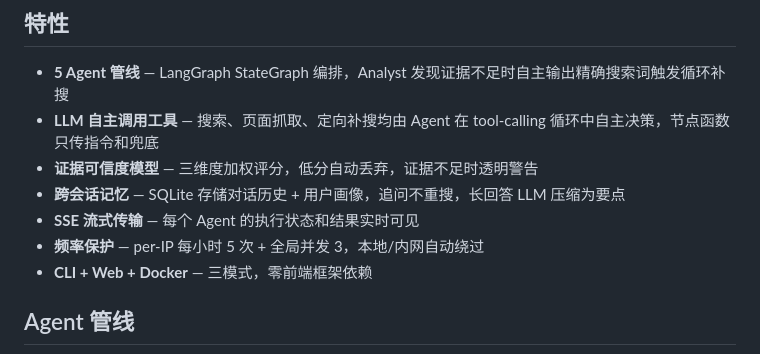
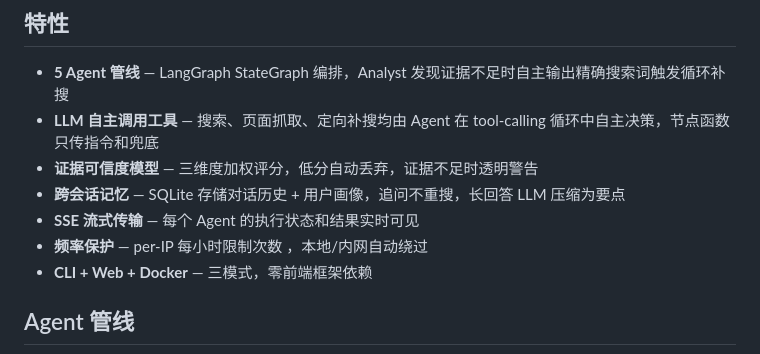
Before and after one commit to 2464404039/deep-research, a Markdown page: README.md, the part around the change. Rendered like a GitHub page.

```diff
--- a/README.md
+++ b/README.md
@@ -9,7 +9,7 @@
 - **证据可信度模型** — 三维度加权评分，低分自动丢弃，证据不足时透明警告
 - **跨会话记忆** — SQLite 存储对话历史 + 用户画像，追问不重搜，长回答 LLM 压缩为要点
 - **SSE 流式传输** — 每个 Agent 的执行状态和结果实时可见
-- **频率保护** — per-IP 每小时 5 次 + 全局并发 3，本地/内网自动绕过
+- **频率保护** — per-IP 每小时限制次数 ，本地/内网自动绕过
 - **CLI + Web + Docker** — 三模式，零前端框架依赖
 
 ## Agent 管线
```
